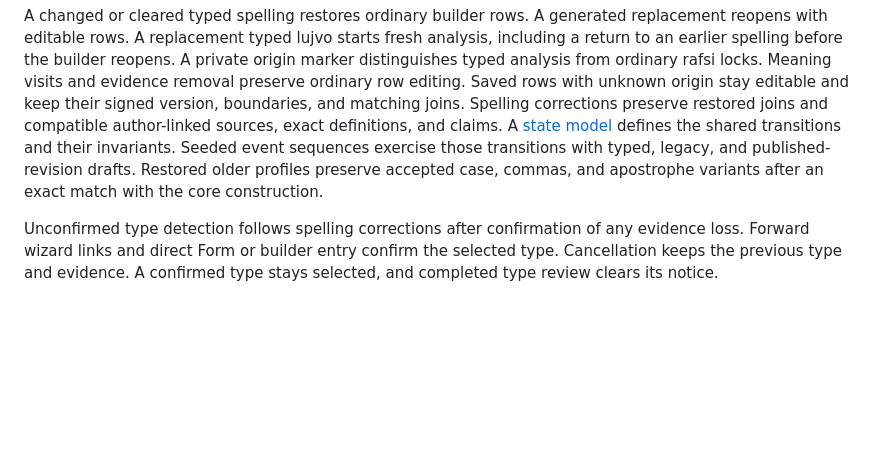
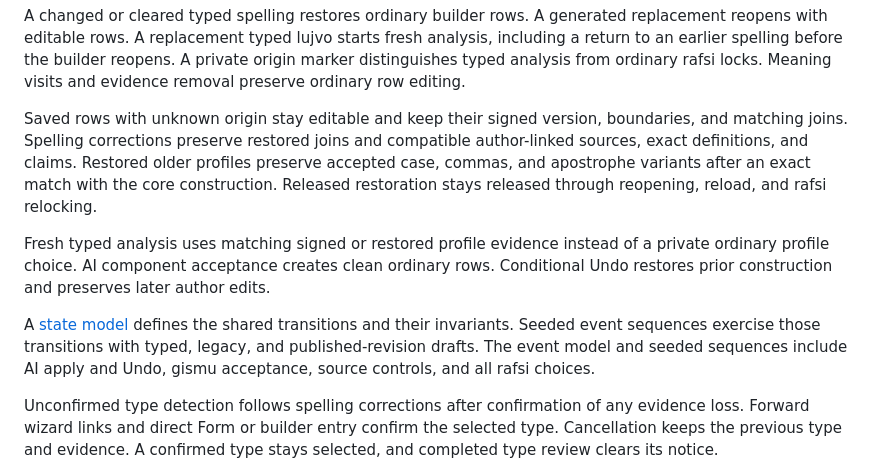
Before and after one commit to int19h/jbovlacku, a Markdown page: README.md, the part around the change. Rendered like a GitHub page; blank space fills up the shorter version.

Commit message:
Describe complete headword events and persistent release

```diff
--- a/README.md
+++ b/README.md
@@ -95,11 +95,18 @@ Unknown source fields stay blank. Authors can link every source to save compound
 A changed or cleared typed spelling restores ordinary builder rows. A generated replacement reopens with editable rows.
 A replacement typed lujvo starts fresh analysis, including a return to an earlier spelling before the builder reopens.
 A private origin marker distinguishes typed analysis from ordinary rafsi locks. Meaning visits and evidence removal preserve ordinary row editing.
+
 Saved rows with unknown origin stay editable and keep their signed version, boundaries, and matching joins.
 Spelling corrections preserve restored joins and compatible author-linked sources, exact definitions, and claims.
+Restored older profiles preserve accepted case, commas, and apostrophe variants after an exact match with the core construction.
+Released restoration stays released through reopening, reload, and rafsi relocking.
+
+Fresh typed analysis uses matching signed or restored profile evidence instead of a private ordinary profile choice.
+AI component acceptance creates clean ordinary rows. Conditional Undo restores prior construction and preserves later author edits.
+
 A [state model](docs/typed-headword-state.md) defines the shared transitions and their invariants.
 Seeded event sequences exercise those transitions with typed, legacy, and published-revision drafts.
-Restored older profiles preserve accepted case, commas, and apostrophe variants after an exact match with the core construction.
+The event model and seeded sequences include AI apply and Undo, gismu acceptance, source controls, and all rafsi choices.
 
 Unconfirmed type detection follows spelling corrections after confirmation of any evidence loss.
 Forward wizard links and direct Form or builder entry confirm the selected type. Cancellation keeps the previous type and evidence.
```
Also changed, not shown: docs/frontend.md (+15 -0 lines), docs/typed-headword-state.md (+7 -0 lines).
